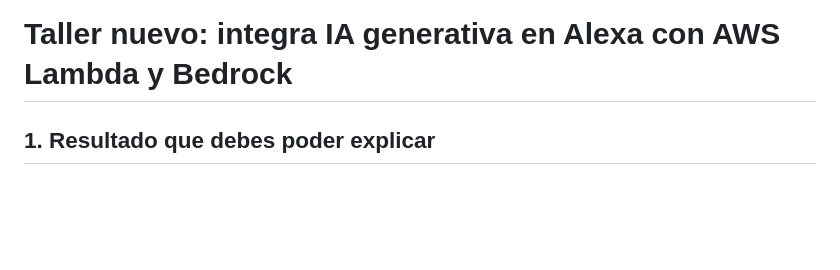
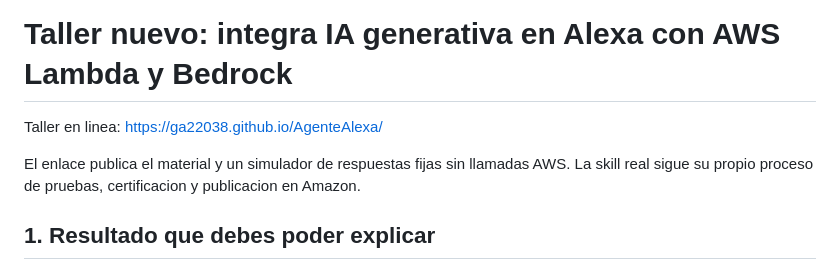
Before and after one commit to ga22038/AgenteAlexa, a Markdown page: docs/taller.md, the part around the change. Drawn GitHub-style; blank space fills up the shorter version.

```diff
--- a/docs/taller.md
+++ b/docs/taller.md
@@ -1,4 +1,8 @@
 # Taller nuevo: integra IA generativa en Alexa con AWS Lambda y Bedrock
+
+Taller en linea: https://ga22038.github.io/AgenteAlexa/
+
+El enlace publica el material y un simulador de respuestas fijas sin llamadas AWS. La skill real sigue su propio proceso de pruebas, certificacion y publicacion en Amazon.
 
 ## 1. Resultado que debes poder explicar
 
```
Also changed, not shown: README.md (+4 -0 lines).
